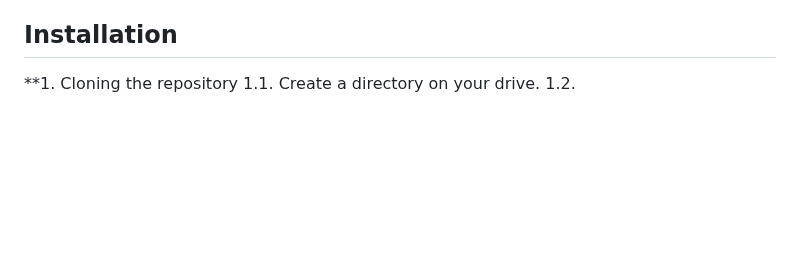
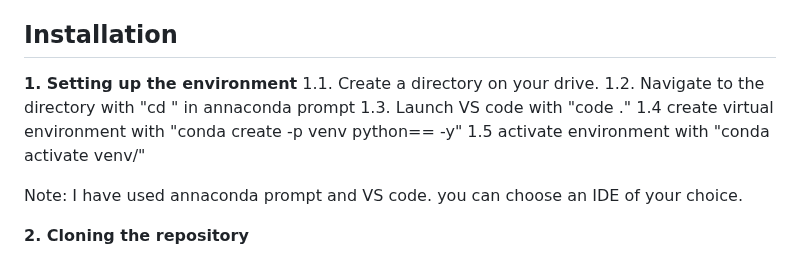
Before and after one commit to SiddharthSunilPatil/house_price_advanced_regression, a Markdown page: README.md, the part around the change. Drawn GitHub-style; blank space fills up the shorter version.

```diff
--- a/README.md
+++ b/README.md
@@ -105,6 +105,13 @@
 
 ## Installation
 
-**1. Cloning the repository
+**1. Setting up the environment**
 1.1. Create a directory on your drive.
-1.2.
+1.2. Navigate to the directory with "cd <directory path>" in annaconda prompt
+1.3. Launch VS code with "code ."
+1.4 create virtual environment with "conda create -p venv python==<version> -y"
+1.5 activate environment with "conda activate venv/"
+
+Note: I have used annaconda prompt and VS code. you can choose an IDE of your choice.
+
+**2. Cloning the repository**
```
